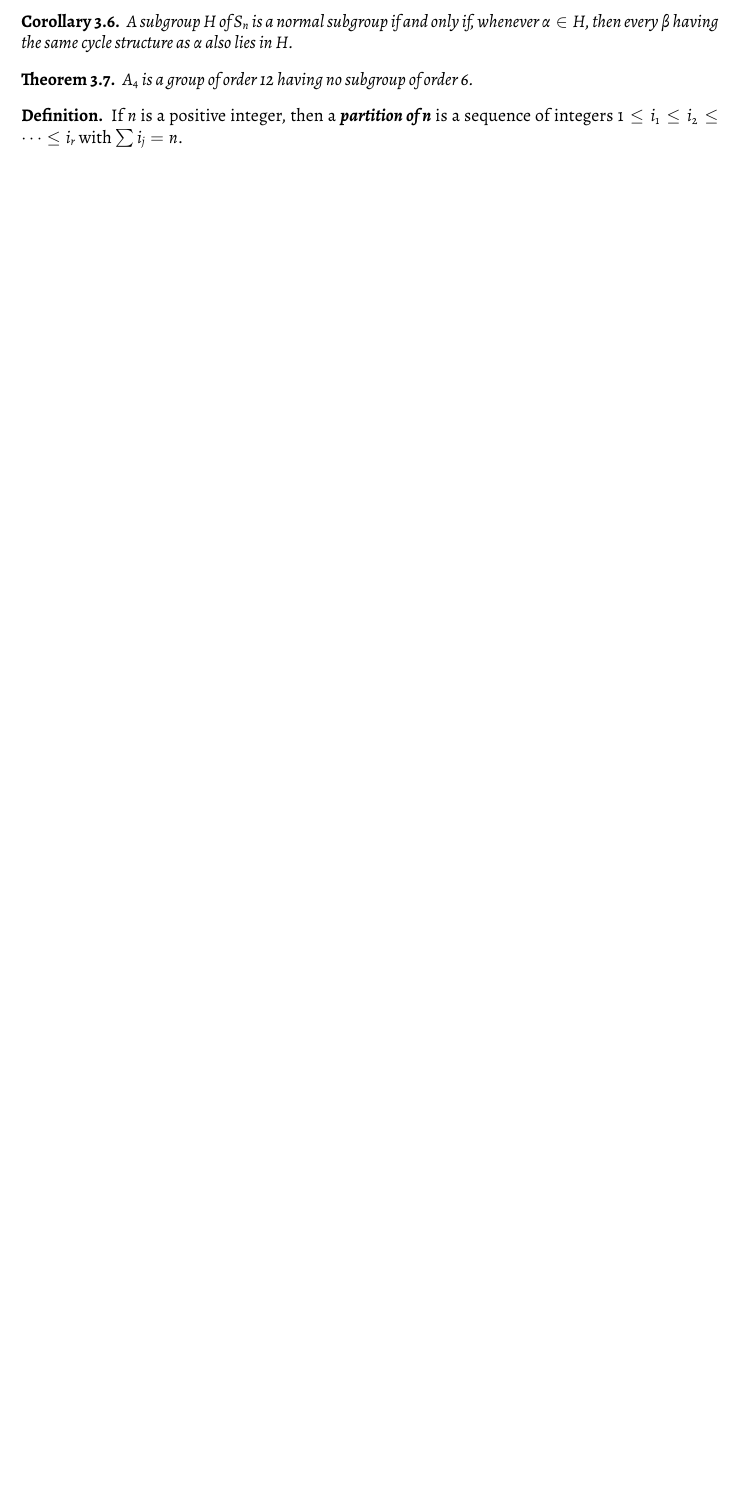
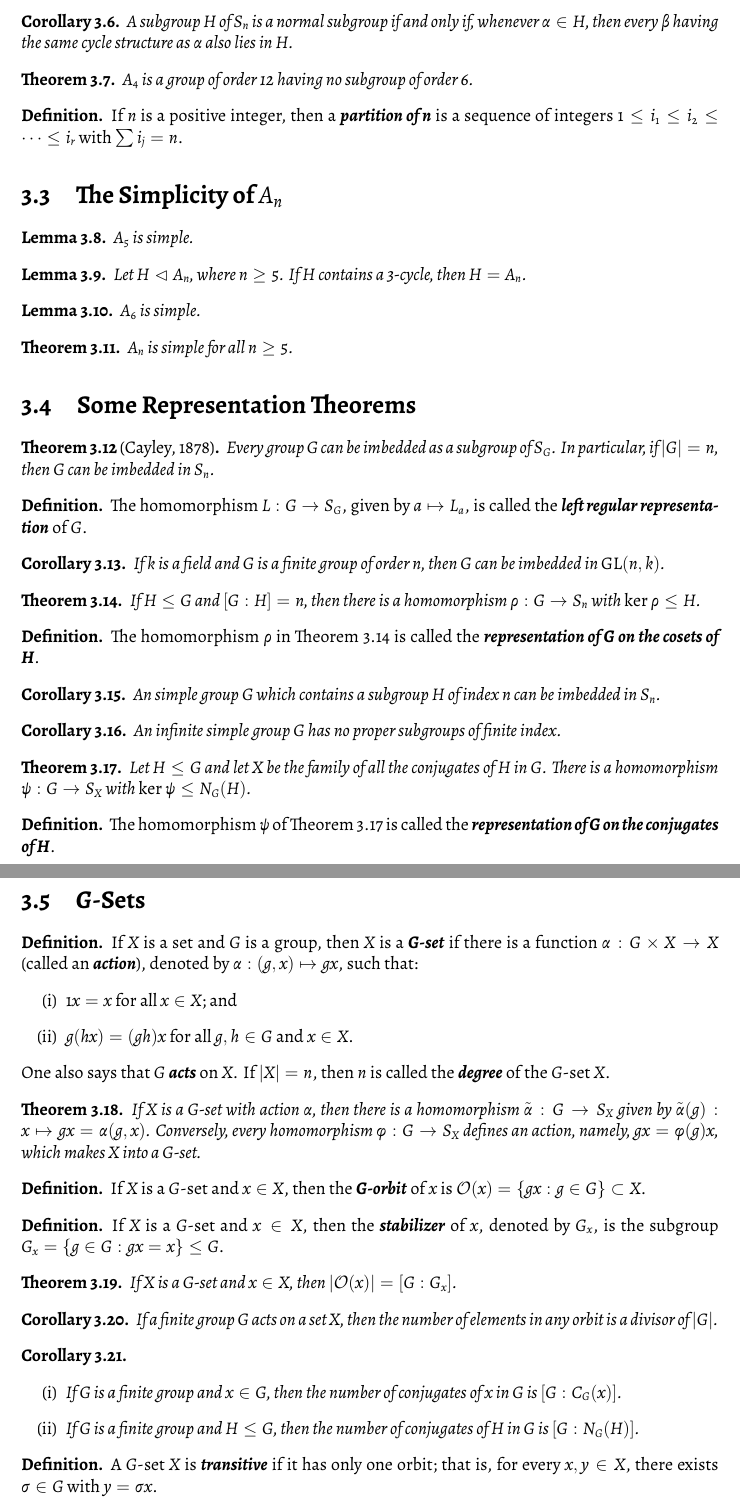
Before and after one commit to robireton/math5014, a LaTeX thesis (notes.tex): part of page 10 of 10 before the commit and two parts of pages 10 and 11 of 11 after it, the two joined at a grey line, cut so that both start at the same text, the shorter picture padded with empty space. Compiled offline with XeLaTeX.

Commit message:
sections 3.3–3.5

```diff
--- a/notes.tex
+++ b/notes.tex
@@ -529,4 +529,101 @@
 \begin{definition}
 	If $n$ is a positive integer, then a \term{partition of n} is a sequence of integers $1\leq i_1\leq i_2\leq\cdots\leq i_r$ with $\sum i_j = n$.
 \end{definition}
+
+\section{The Simplicity of $A_n$}
+
+\begin{lemma}
+	$A_5$ is simple.
+\end{lemma}
+
+\begin{lemma}
+	Let $H\vartriangleleft A_n$, where $n\geq 5$. If $H$ contains a 3-cycle, then $H = A_n$.
+\end{lemma}
+
+\begin{lemma}
+	$A_6$ is simple.
+\end{lemma}
+
+\begin{theorem}
+	$A_n$ is simple for all $n\geq 5$.
+\end{theorem}
+
+\section{Some Representation Theorems}
+\begin{theorem}[Cayley, 1878]
+	Every group $G$ can be imbedded as a subgroup of $S_G$. In particular, if $|G|=n$, then $G$ can be imbedded in $S_n$.
+\end{theorem}
+
+\begin{definition}
+	The homomorphism $L:G\to S_G$, given by $a\mapsto L_a$, is called the \term{left regular representation} of $G$.
+\end{definition}
+
+\begin{corollary}
+	If $k$ is a field and $G$ is a finite group of order $n$, then $G$ can be imbedded in $\mathrm{GL}(n,k)$.
+\end{corollary}
+
+\begin{theorem}
+	If $H\leq G$ and $[G:H]=n$, then there is a homomorphism $\rho:G\to S_n$ with $\mathrm{ker}\,\rho\leq H$.
+\end{theorem}
+
+\begin{definition}
+	The homomorphism $\rho$ in Theorem 3.14 is called the \term{representation of G on the cosets of H}.
+\end{definition}
+
+\begin{corollary}
+	An simple group $G$ which contains a subgroup $H$ of index $n$ can be imbedded in $S_n$.
+\end{corollary}
+
+\begin{corollary}
+	An infinite simple group $G$ has no proper subgroups of finite index.
+\end{corollary}
+
+\begin{theorem}
+	Let $H\leq G$ and let $X$ be the family of all the conjugates of $H$ in $G$. There is a homomorphism $\psi:G\to S_X$ with $\mathrm{ker}\,\psi\leq N_G(H)$.
+\end{theorem}
+
+\begin{definition}
+	The homomorphism $\psi$ of Theorem 3.17 is called the \term{representation of G on the conjugates of H}.
+\end{definition}
+
+\section{\textit{G}-Sets}
+\begin{definition}
+	If $X$ is a set and $G$ is a group, then $X$ is a \term{G-set} if there is a function $\alpha:G\times X\to X$ (called an \term{action}), denoted by $\alpha:(g,x)\mapsto gx$, such that:
+	\begin{enumerate}
+		\item $1x=x$ for all $x\in X$; and
+		\item $g(hx) = (gh)x$ for all $g,h\in G$ and $x\in X$.
+	\end{enumerate}
+	One also says that $G$ \term{acts} on $X$. If $|X|=n$, then $n$ is called the \term{degree} of the \textit{G}-set $X$.
+\end{definition}
+
+\begin{theorem}
+	If $X$ is a G-set with action $\alpha$, then there is a homomorphism $\tilde{\alpha}:G\to S_X$ given by $\tilde{\alpha}(g):x\mapsto gx=\alpha(g,x)$. Conversely, every homomorphism $\varphi:G\to S_X$ defines an action, namely, $gx=\varphi(g)x$, which makes $X$ into a G-set.
+\end{theorem}
+
+\begin{definition}
+	If $X$ is a \textit{G}-set and $x\in X$, then the \term{G-orbit} of $x$ is $\mathcal{O}(x)=\{gx:g\in G\}\subset X$.
+\end{definition}
+
+\begin{definition}
+	If $X$ is a \textit{G}-set and $x\in X$, then the \term{stabilizer} of $x$, denoted by $G_x$, is the subgroup $G_x=\{g\in G:gx=x\}\leq G$.
+\end{definition}
+
+\begin{theorem}
+	If $X$ is a \textit{G}-set and $x\in X$, then $|\mathcal{O}(x)|=[G:G_x]$.
+\end{theorem}
+
+\begin{corollary}
+	If a finite group $G$ acts on a set $X$, then the number of elements in any orbit is a divisor of $|G|$.
+\end{corollary}
+
+\begin{corollary}
+	\quad
+	\begin{enumerate}
+		\item If $G$ is a finite group and $x\in G$, then the number of conjugates of $x$ in $G$ is $[G:C_G(x)]$.
+		\item If $G$ is a finite group and $H\leq G$, then the number of conjugates of $H$ in $G$ is $[G:N_G(H)]$.
+	\end{enumerate}
+\end{corollary}
+
+\begin{definition}
+	A \textit{G}-set $X$ is \term{transitive} if it has only one orbit; that is, for every $x,y\in X$, there exists $\sigma\in G$ with $y=\sigma x$.
+\end{definition}
 \end{document}
```
